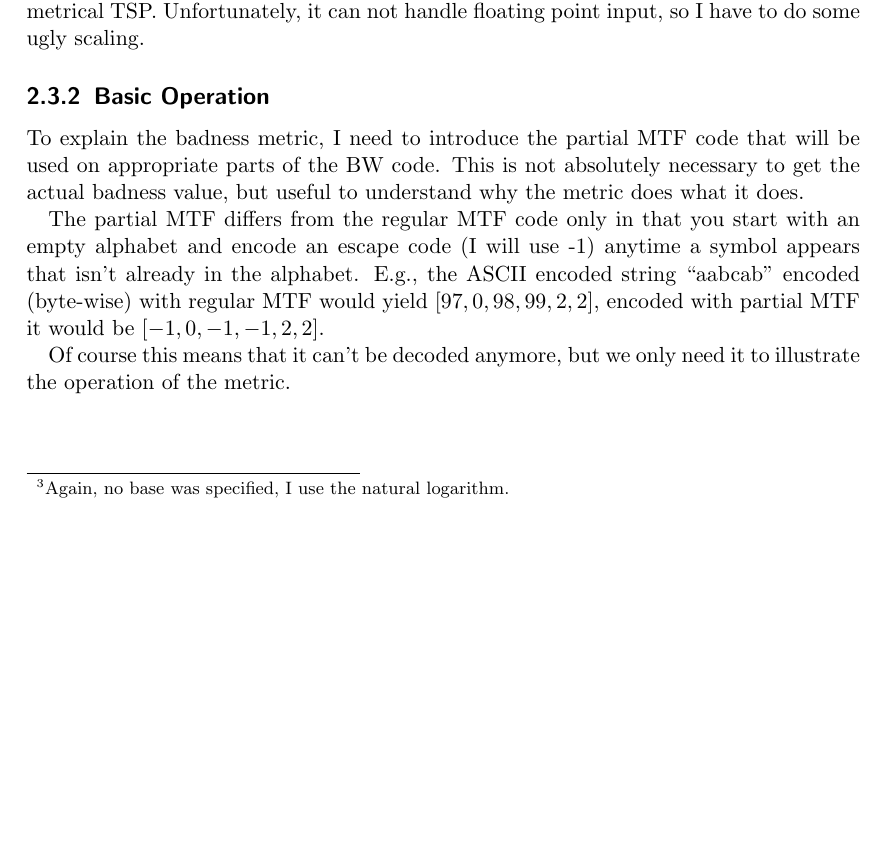
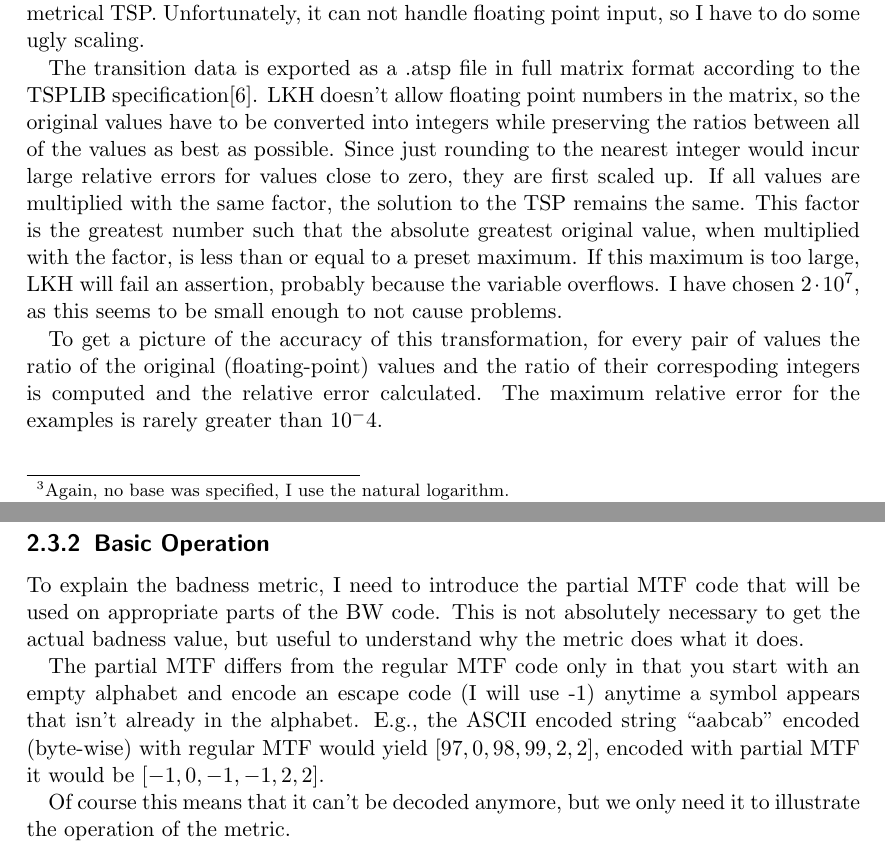
Before and after one commit to dddsnn/BWT, a LaTeX thesis (BWT/thesis/thesis.tex): part of page 3 of 13 before the commit and two parts of pages 3 and 4 of 14 after it, the two joined at a grey line, cut so that both start at the same text, the shorter picture padded with empty space. Compiled offline with pdfLaTeX.

Commit message:
described int upscaling and relative error first chapter looks pretty finished content-wise

```diff
--- a/BWT/thesis/thesis.tex
+++ b/BWT/thesis/thesis.tex
@@ -149,7 +149,26 @@ LKH\cite{helsgaun2000lkh}\footnote{http://www.akira.ruc.dk/~keld/research/LKH/},
 which can approximate solutions to the asymmetrical TSP. Unfortunately, it can
 not handle floating point input, so I have to do some ugly scaling.
 
-%-describe and give error bounds
+The transition data is exported as a .atsp file in full matrix format according
+to the TSPLIB specification\cite{reinelt1991tsplib}. LKH doesn't allow floating
+point numbers in the matrix, so the original values have to be converted into
+integers while preserving the ratios between all of the values as best as
+possible. Since just rounding to the nearest integer would incur large relative
+errors for values close to zero, they are first scaled up. If all values are
+multiplied with the same factor, the solution to the TSP remains the same. This
+factor is the greatest number such that the absolute greatest original value,
+when multiplied with the factor, is less than or equal to a preset maximum. If
+this maximum is too large, LKH will fail an assertion, probably because the
+variable overflows. I have chosen \(2\cdot10^7\), as this seems to be small
+enough to not cause problems.
+%TODO still 2*10^7?
+
+To get a picture of the accuracy of this transformation, for every pair of
+values the ratio of the original (floating-point) values and the ratio of their
+correspoding integers is computed and the relative error calculated. The maximum
+relative error for the examples is rarely greater than \(10^-4\).
+%TODO update in case this changes
+
 
 \subsection{Basic Operation}
 
```
Also changed, not shown: BWT/thesis/bib.bib (+11 -0 lines), BWT/thesis/thesis.tex (5 more changed lines), 1 other file.
